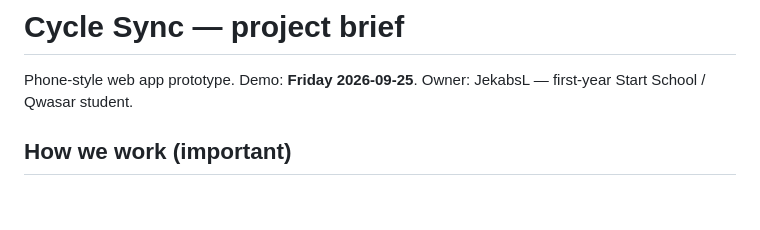
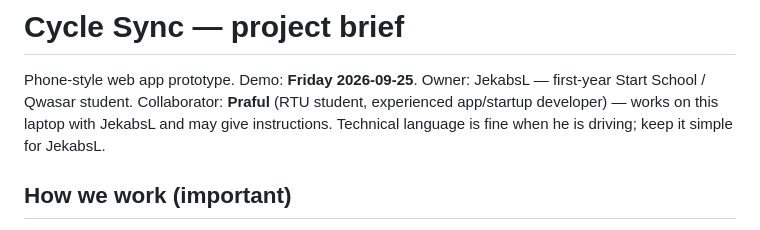
Before and after one commit to JkLacis/cycle-sync, a Markdown page: CLAUDE.md, the part around the change. GitHub-like rendering; blank space fills up the shorter version.

Commit message:
CLAUDE.md: add collaborator
Co-Authored-By: Claude Opus 5.5 <noreply@anthropic.com>

```diff
--- a/CLAUDE.md
+++ b/CLAUDE.md
@@ -2,6 +2,8 @@
 
 Phone-style web app prototype. Demo: **Friday 2026-09-25**.
 Owner: JekabsL — first-year Start School / Qwasar student.
+Collaborator: **Praful** (RTU student, experienced app/startup developer) — works on this laptop with JekabsL and may give
+instructions. Technical language is fine when he is driving; keep it simple for JekabsL.
 
 ## How we work (important)
 - **No teaching.** Goal is to finish the project. Keep replies short; no jargon lessons or in-depth explanations unless asked.
```
